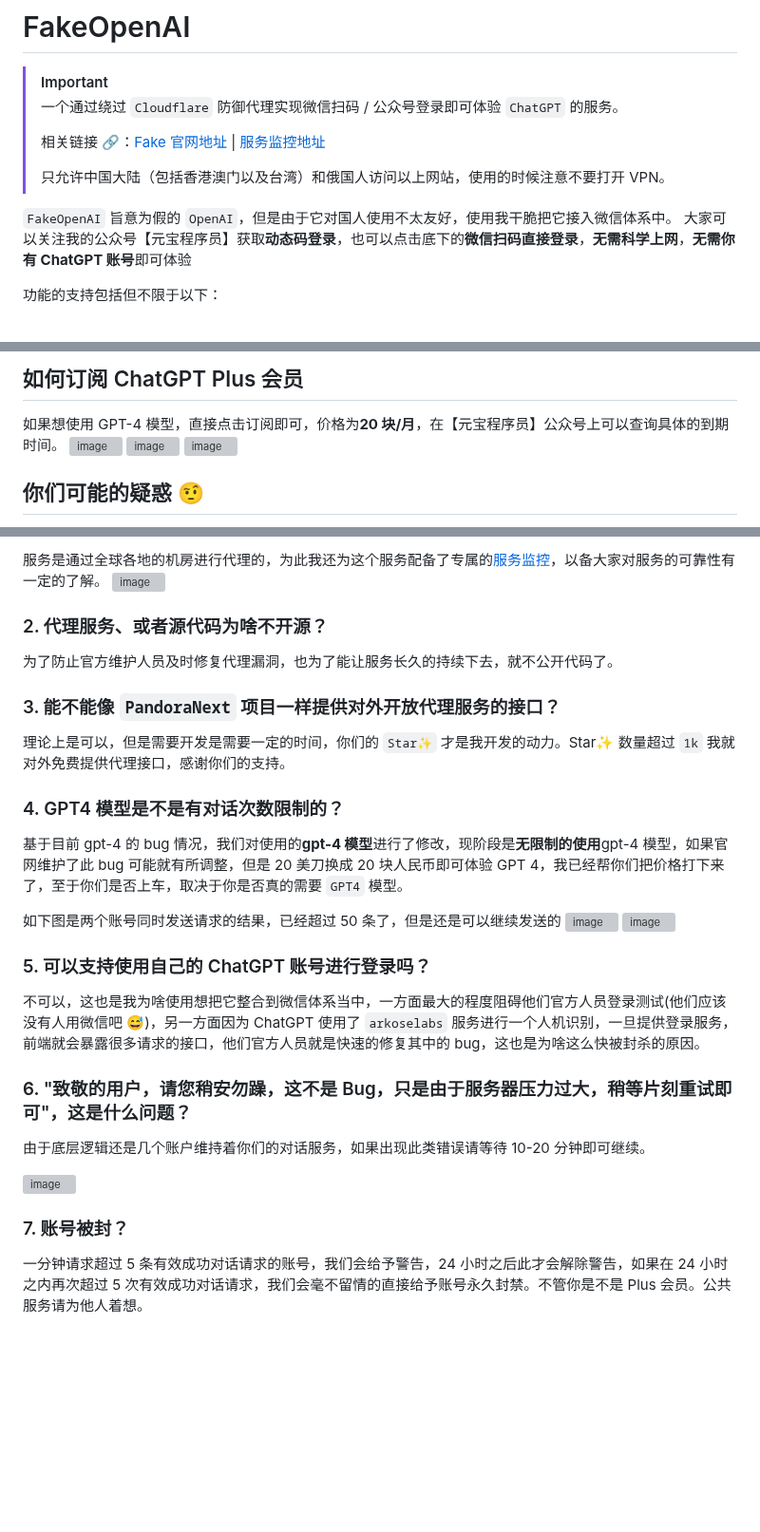
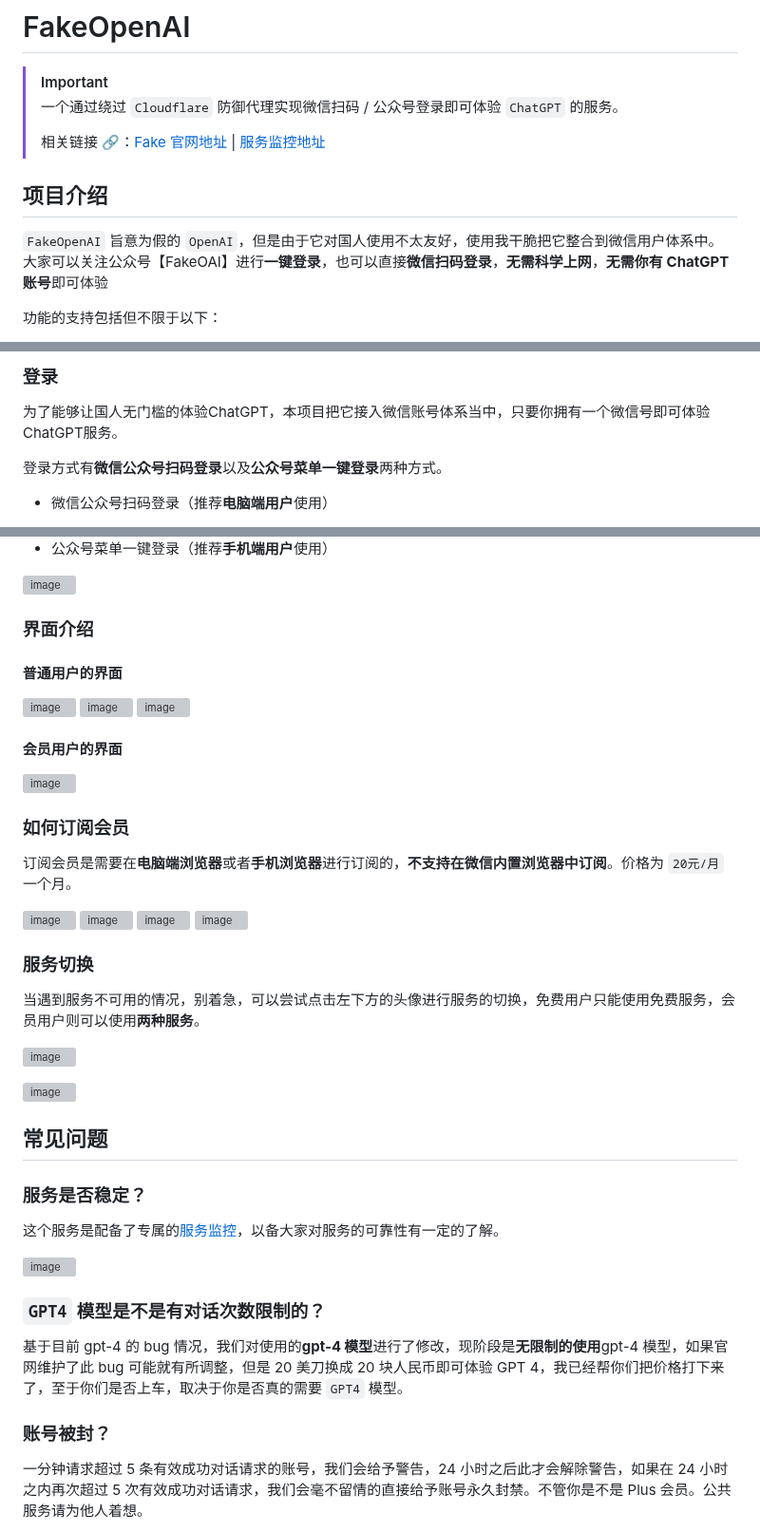
Before and after one commit to FakeOAI/deploy, a Markdown page: README.md, 3 parts joined by grey strips. Shown at 95% size. Rendered like a GitHub page; blank space fills up the shorter version; grey boxes are pictures that could not be loaded.

```diff
--- a/README.md
+++ b/README.md
@@ -4,11 +4,11 @@
 > 一个通过绕过 `Cloudflare` 防御代理实现微信扫码 / 公众号登录即可体验 `ChatGPT` 的服务。
 >
 > 相关链接 🔗：[Fake 官网地址](https://chat.fakeopenai.cn) | [服务监控地址](https://status.fakeopenai.cn)
->
-> 只允许中国大陆（包括香港澳门以及台湾）和俄国人访问以上网站，使用的时候注意不要打开 VPN。
 
-`FakeOpenAI` 旨意为假的 `OpenAI`，但是由于它对国人使用不太友好，使用我干脆把它接入微信体系中。
-大家可以关注我的公众号【元宝程序员】获取**动态码登录**，也可以点击底下的**微信扫码直接登录**，**无需科学上网**，**无需你有 ChatGPT 账号**即可体验
+## 项目介绍
+
+`FakeOpenAI` 旨意为假的 `OpenAI`，但是由于它对国人使用不太友好，使用我干脆把它整合到微信用户体系中。
+大家可以关注公众号【FakeOAI】进行**一键登录**，也可以直接**微信扫码登录**，**无需科学上网**，**无需你有 ChatGPT 账号**即可体验
 
 功能的支持包括但不限于以下：
 
@@ -28,10 +27,8 @@
 
-## 如何订阅 ChatGPT Plus 会员
+### 登录
 
-如果想使用 GPT-4 模型，直接点击订阅即可，价格为**20 块/月**，在【元宝程序员】公众号上可以查询具体的到期时间。
-<img width="1625" alt="image" src="https://github.com/FakeOpenAI/FakeOpenAI/assets/89441249/ed774b64-4680-4a7d-a623-4c41fdca711f">
-<img width="1625" alt="image" src="https://github.com/FakeOpenAI/FakeOpenAI/assets/89441249/7bd5af66-37ca-4c6c-8d25-db15acd0cf31">
-<img width="1732" alt="image" src="https://github.com/FakeOpenAI/FakeOpenAI/assets/89441249/2390a99a-ec50-4d84-8eaa-1e8b99ea1ca8">
+为了能够让国人无门槛的体验ChatGPT，本项目把它接入微信账号体系当中，只要你拥有一个微信号即可体验ChatGPT服务。
 
-## 你们可能的疑惑 🤨
+登录方式有**微信公众号扫码登录**以及**公众号菜单一键登录**两种方式。
+- 微信公众号扫码登录（推荐**电脑端用户**使用）
 
@@ -39,35 +36,54 @@
 
-服务是通过全球各地的机房进行代理的，为此我还为这个服务配备了专属的[服务监控](https://status.fakeopenai.cn)，以备大家对服务的可靠性有一定的了解。
+
+- 公众号菜单一键登录（推荐**手机端用户**使用）
+
+<img width="746" alt="image" src="https://github.com/FakeOpenAI/proxy/assets/89441249/b0cdb647-b5d5-4824-af92-9f5c9113be98">
+
+### 界面介绍
+
+#### 普通用户的界面
+
+<img width="1673" alt="image" src="https://github.com/FakeOpenAI/proxy/assets/89441249/66842ab3-cfec-4a39-984a-596c4a477ad0">
+
+<img width="1677" alt="image" src="https://github.com/FakeOpenAI/proxy/assets/89441249/edfdcdcc-bd05-493f-93d2-d16943f4c8d8">
+
+<img width="1675" alt="image" src="https://github.com/FakeOpenAI/proxy/assets/89441249/e157bc3b-4e6d-42c0-9450-f49f4d98c8b6">
+
+#### 会员用户的界面
+
+<img width="1676" alt="image" src="https://github.com/FakeOpenAI/proxy/assets/89441249/10ea49b9-4e02-44fa-911e-f2b70ebfbfa7">
+
+### 如何订阅会员
+
+订阅会员是需要在**电脑端浏览器**或者**手机浏览器**进行订阅的，**不支持在微信内置浏览器中订阅**。价格为 `20元/月` 一个月。
+
+<img width="1674" alt="image" src="https://github.com/FakeOpenAI/proxy/assets/89441249/11354b1f-1550-4ebb-879a-a9252050d1ad">
+<img width="1676" alt="image" src="https://github.com/FakeOpenAI/proxy/assets/89441249/2825f47e-65f4-46e8-a60f-2916c033d74f">
+<img width="1676" alt="image" src="https://github.com/FakeOpenAI/proxy/assets/89441249/54a1435a-9610-48cc-b354-bd4b4d5d38e4">
+<img width="1675" alt="image" src="https://github.com/FakeOpenAI/proxy/assets/89441249/48d6cf72-ab6e-49b9-96ff-fbb9e1ea09eb">
+
+### 服务切换
+
+当遇到服务不可用的情况，别着急，可以尝试点击左下方的头像进行服务的切换，免费用户只能使用免费服务，会员用户则可以使用**两种服务**。
+
+![image](https://github.com/FakeOpenAI/proxy/assets/89441249/1df6dc3a-0b03-4a16-9638-a8c4f1e0192e)
+
+<img width="732" alt="image" src="https://github.com/FakeOpenAI/proxy/assets/89441249/938d33b6-b134-4bba-b792-17b04b566d1a">
+
+## 常见问题
+
+### 服务是否稳定？
+
+这个服务是配备了专属的[服务监控](https://status.fakeopenai.cn)，以备大家对服务的可靠性有一定的了解。
+
 <img width="1336" alt="image" src="https://github.com/FakeOpenAI/FakeOpenAI/assets/89441249/17442e74-9184-4509-996f-961e38946ad4">
 
-### 2. 代理服务、或者源代码为啥不开源？
-
-为了防止官方维护人员及时修复代理漏洞，也为了能让服务长久的持续下去，就不公开代码了。
-
-### 3. 能不能像 `PandoraNext` 项目一样提供对外开放代理服务的接口？
-
-理论上是可以，但是需要开发是需要一定的时间，你们的 `Star✨` 才是我开发的动力。Star✨ 数量超过 `1k` 我就对外免费提供代理接口，感谢你们的支持。
-
-### 4. GPT4 模型是不是有对话次数限制的？
+### `GPT4` 模型是不是有对话次数限制的？
 
 基于目前 gpt-4 的 bug 情况，我们对使用的**gpt-4 模型**进行了修改，现阶段是**无限制的使用**gpt-4 模型，如果官网维护了此 bug 可能就有所调整，但是 20 美刀换成 20 块人民币即可体验 GPT
 4，我已经帮你们把价格打下来了，至于你们是否上车，取决于你是否真的需要 `GPT4` 模型。
 
-如下图是两个账号同时发送请求的结果，已经超过 50 条了，但是还是可以继续发送的
-<img width="1122" alt="image" src="https://github.com/FakeOpenAI/FakeOpenAI/assets/89441249/470a6249-1e0d-413c-b261-e637326231b3">
-<img width="1055" alt="image" src="https://github.com/FakeOpenAI/FakeOpenAI/assets/89441249/2ed6b88e-8a3c-43ea-a193-903ae23abb15">
-
-### 5. 可以支持使用自己的 ChatGPT 账号进行登录吗？
-
-不可以，这也是我为啥使用想把它整合到微信体系当中，一方面最大的程度阻碍他们官方人员登录测试(他们应该没有人用微信吧 😅)，另一方面因为 ChatGPT 使用了 `arkoselabs` 服务进行一个人机识别，一旦提供登录服务，前端就会暴露很多请求的接口，他们官方人员就是快速的修复其中的 bug，这也是为啥这么快被封杀的原因。
-
-### 6. "致敬的用户，请您稍安勿躁，这不是 Bug，只是由于服务器压力过大，稍等片刻重试即可"，这是什么问题？
-
-由于底层逻辑还是几个账户维持着你们的对话服务，如果出现此类错误请等待 10-20 分钟即可继续。
-
-<img width="1363" alt="image" src="https://github.com/FakeOpenAI/FakeOpenAI/assets/89441249/7dbd7b64-7303-416c-84b1-f059c556c47a">
-
-### 7. 账号被封？
+### 账号被封？
 
 一分钟请求超过 5 条有效成功对话请求的账号，我们会给予警告，24 小时之后此才会解除警告，如果在 24 小时之内再次超过 5 次有效成功对话请求，我们会毫不留情的直接给予账号永久封禁。不管你是不是 Plus 会员。公共服务请为他人着想。
 
```
Also changed, not shown: other parts of README.md (+3 -4 lines).
